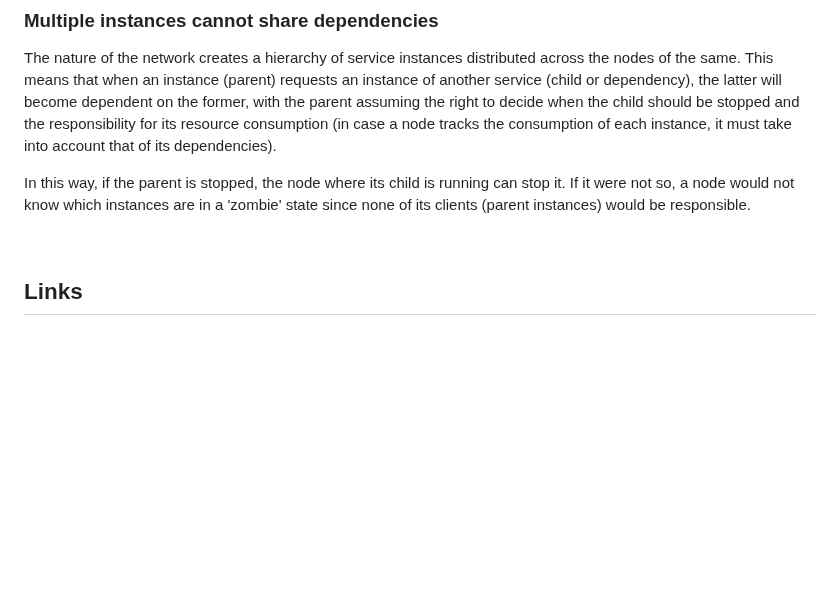
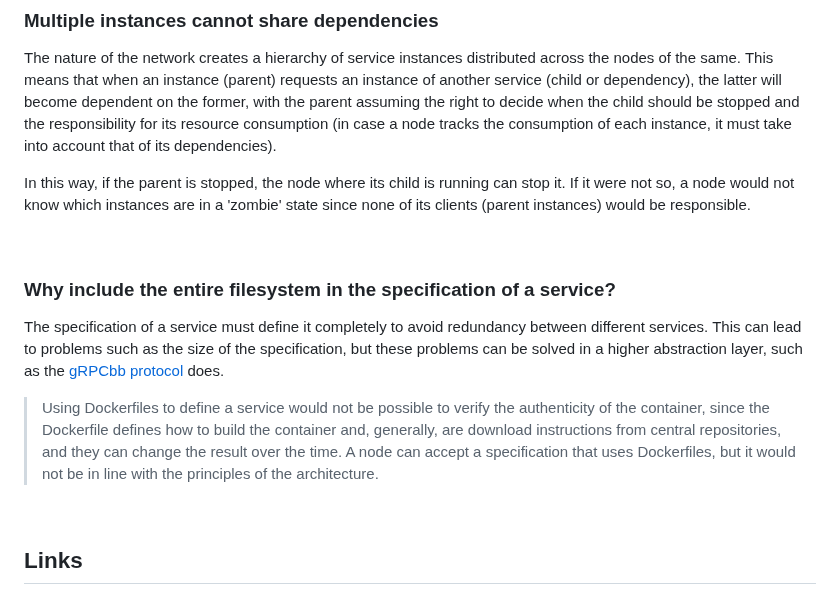
Before and after one commit to celaut-project/celaut-architecture, a Markdown page: README.md, the part around the change. Rendered like a GitHub page; blank space fills up the shorter version.

Commit message:
Why include the entire filesystem in the specification of a service?

```diff
--- a/README.md
+++ b/README.md
@@ -179,6 +179,14 @@ In this way, if the parent is stopped, the node where its child is running can s
 
 <br>
 
+### Why include the entire filesystem in the specification of a service?
+
+The specification of a service must define it completely to avoid redundancy between different services. This can lead to problems such as the size of the specification, but these problems can be solved in a higher abstraction layer, such as the [gRPCbb protocol]("https://github.com/celaut-project/grpc-bb#using-blocks-buffer-containers") does.
+
+>Using Dockerfiles to define a service would not be possible to verify the authenticity of the container, since the Dockerfile defines how to build the container and, generally, are download instructions from central repositories, and they can change the result over the time. A node can accept a specification that uses Dockerfiles, but it would not be in line with the principles of the architecture.
+
+<br>
+
 
 ## Links
 
```
